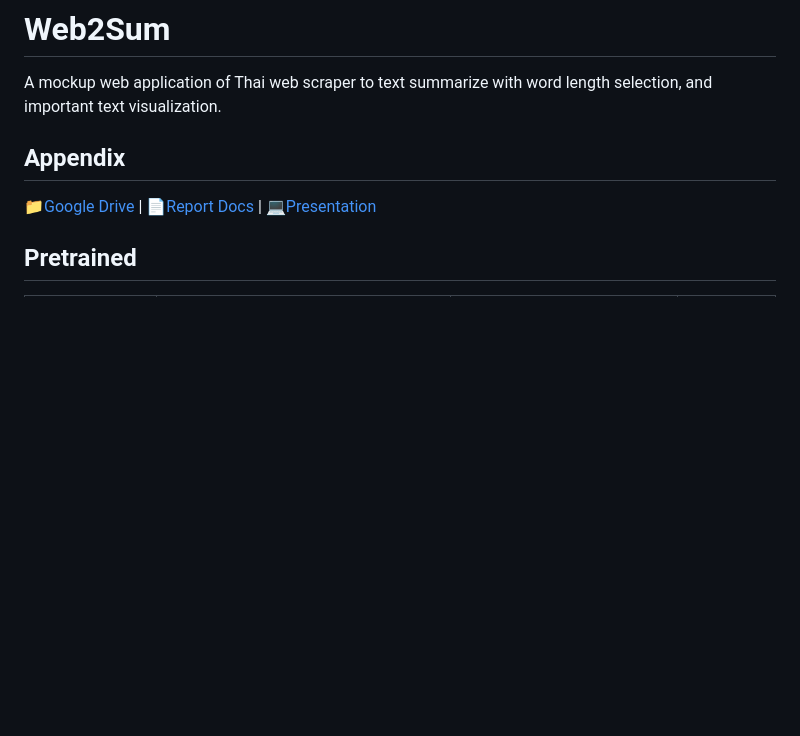
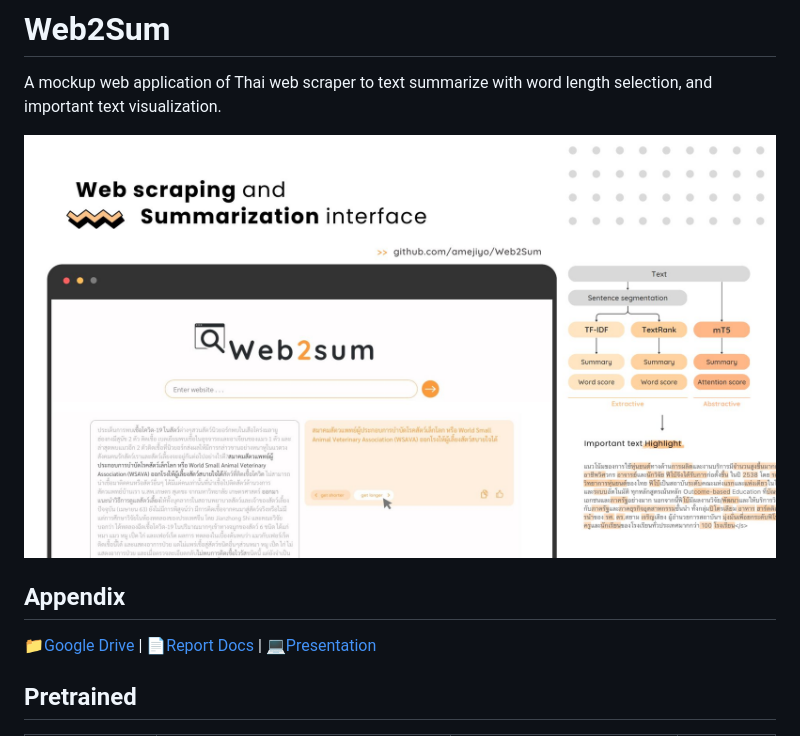
Before and after one commit to amejiyo/Web2Sum, a Markdown page: README.md, the part around the change. Drawn GitHub-style; pictures changed too: preview/preview.jpg (added); blank space fills up the shorter version.

Commit message:
Added preview

```diff
--- a/README.md
+++ b/README.md
@@ -1,6 +1,7 @@
 # Web2Sum
  A mockup web application of Thai web scraper to text summarize with word length selection, and important text visualization.
 
+![](preview/preview.jpg)
 
 ## Appendix
 📁[Google Drive](https://drive.google.com/drive/folders/1eycRcO2_xs6bJd0_1lCI4ZjrOXV2N7mn?usp=sharing) |
```
